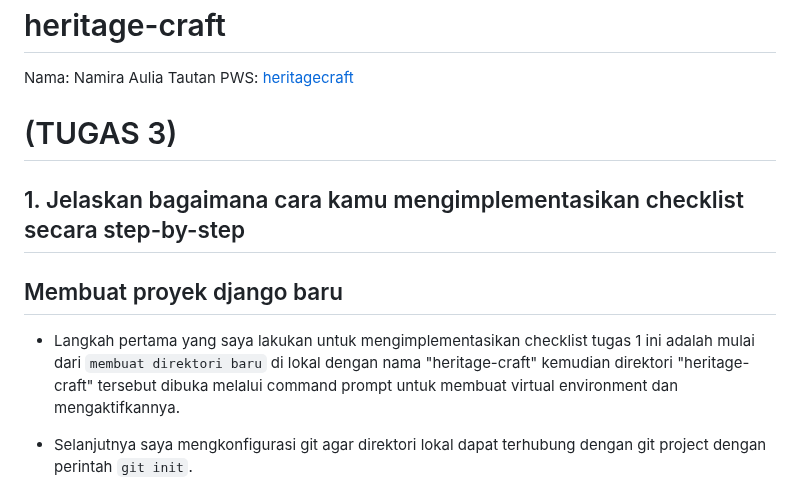
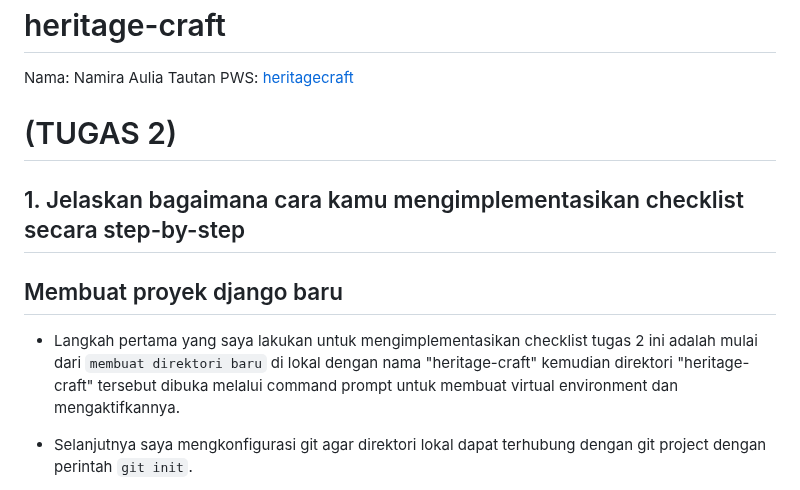
Before and after one commit to naamiraa/heritage-craft, a Markdown page: README.md, the part around one of its changes. Rendered like a GitHub page.

Commit message:
Update README.py

```diff
--- a/README.md
+++ b/README.md
@@ -3,10 +3,10 @@ Nama: Namira Aulia
 Tautan PWS: [heritagecraft](http://namira-aulia31-heritagecraft.pbp.cs.ui.ac.id/)
 
 
-# (TUGAS 3)
+# (TUGAS 2)
 ## 1. Jelaskan bagaimana cara kamu mengimplementasikan checklist secara step-by-step
 ## Membuat proyek django baru
-- Langkah pertama yang saya lakukan untuk mengimplementasikan checklist tugas 1 ini adalah mulai dari ``membuat direktori baru`` di lokal dengan nama "heritage-craft" kemudian direktori "heritage-craft" tersebut dibuka melalui command prompt untuk membuat virtual environment dan mengaktifkannya.
+- Langkah pertama yang saya lakukan untuk mengimplementasikan checklist tugas 2 ini adalah mulai dari ``membuat direktori baru`` di lokal dengan nama "heritage-craft" kemudian direktori "heritage-craft" tersebut dibuka melalui command prompt untuk membuat virtual environment dan mengaktifkannya.
 
 - Selanjutnya saya mengkonfigurasi git agar direktori lokal dapat terhubung dengan git project dengan perintah ``git init``.
 
```
Also changed, not shown: other parts of README.md (+10 -10 lines).
